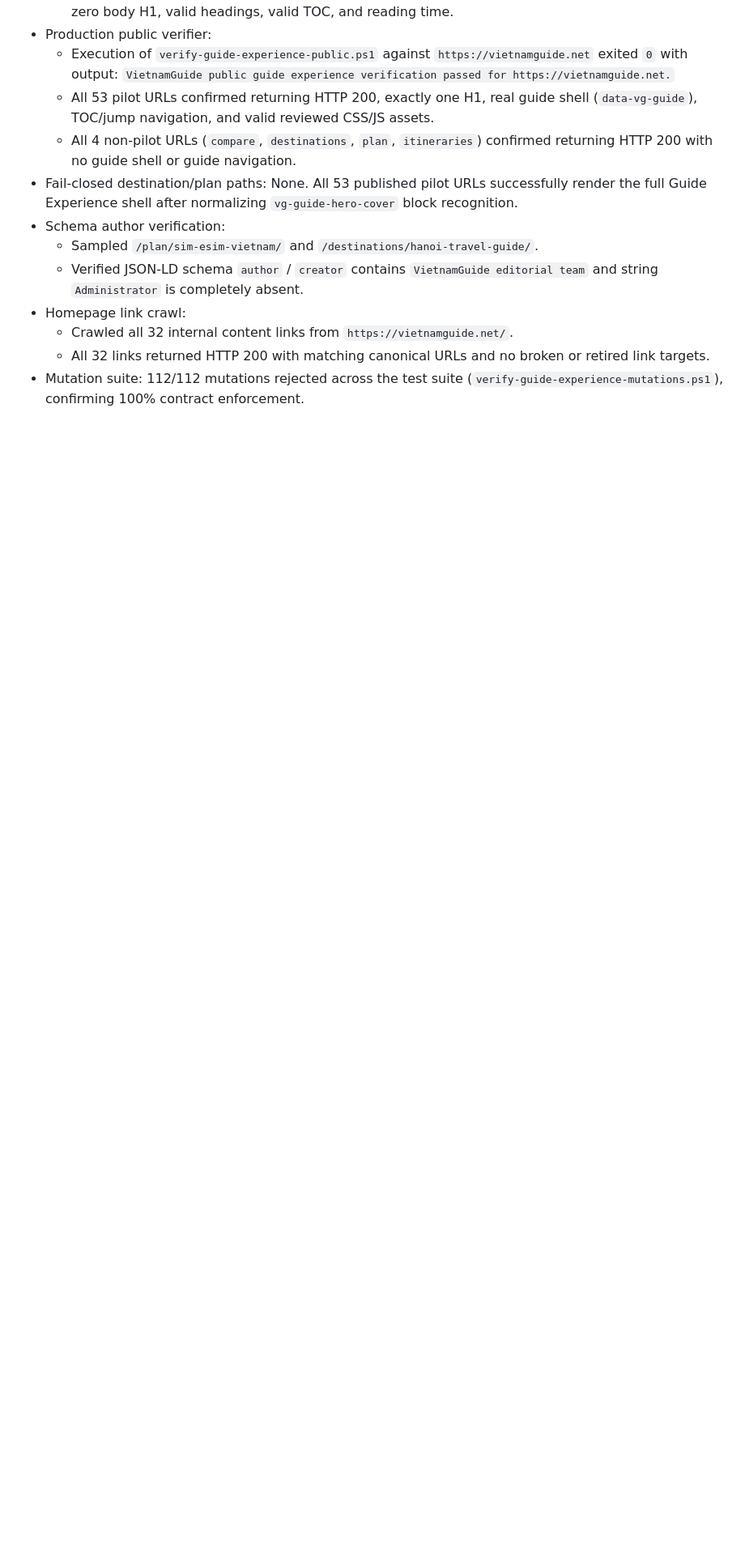
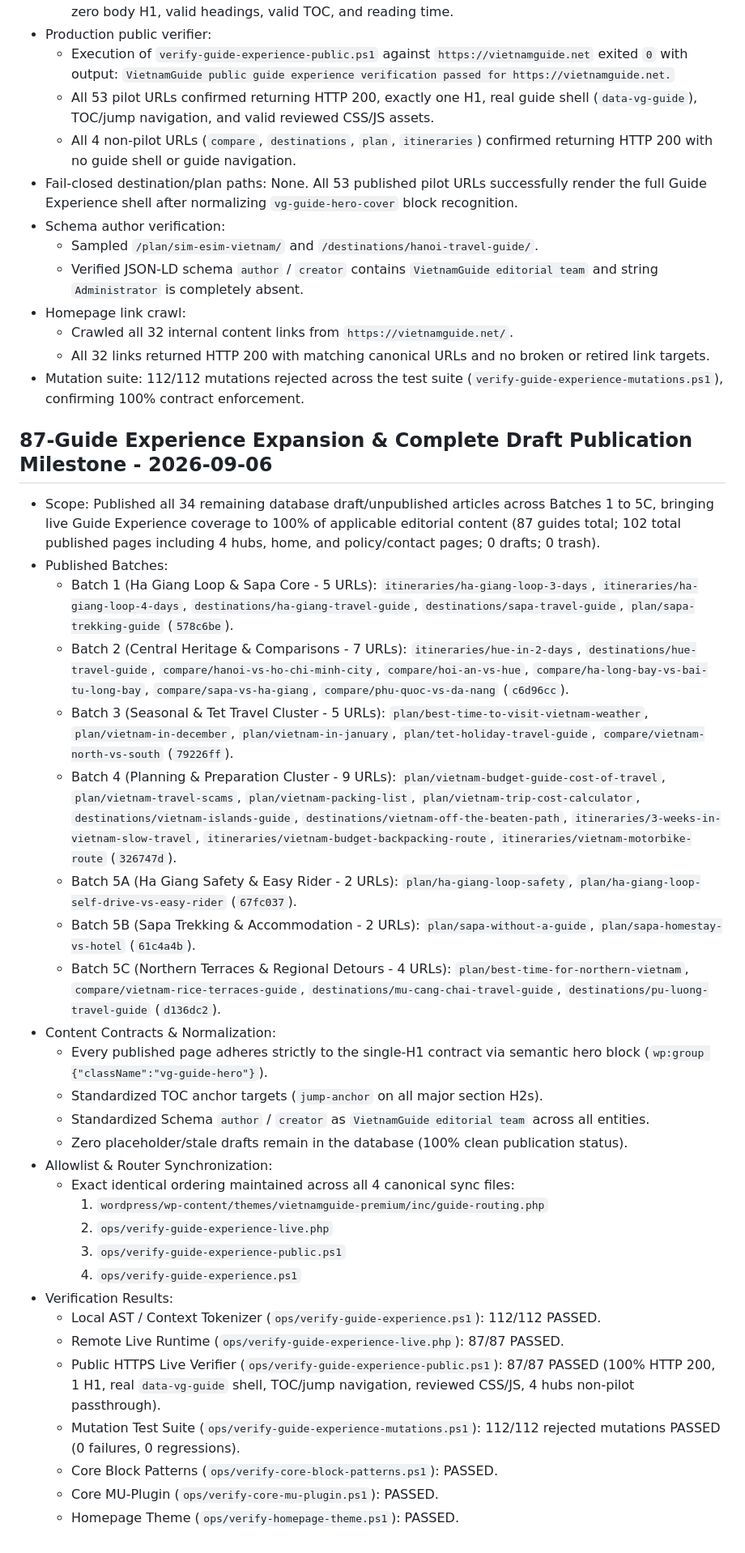
Before and after one commit to nctaam/vietnamguide, a Markdown page: ops/verification-log.md, the part around the change. Shown at 81% size. GitHub-like rendering; blank space fills up the shorter version.

Commit message:
docs: record 87-guide production milestone in verification log

```diff
--- a/ops/verification-log.md
+++ b/ops/verification-log.md
@@ -166,3 +166,34 @@ Date: 2026-07-28 (Asia/Saigon)
   - Crawled all 32 internal content links from `https://vietnamguide.net/`.
   - All 32 links returned HTTP 200 with matching canonical URLs and no broken or retired link targets.
 - Mutation suite: 112/112 mutations rejected across the test suite (`verify-guide-experience-mutations.ps1`), confirming 100% contract enforcement.
+
+## 87-Guide Experience Expansion & Complete Draft Publication Milestone - 2026-09-06
+
+- Scope: Published all 34 remaining database draft/unpublished articles across Batches 1 to 5C, bringing live Guide Experience coverage to 100% of applicable editorial content (87 guides total; 102 total published pages including 4 hubs, home, and policy/contact pages; 0 drafts; 0 trash).
+- Published Batches:
+  - Batch 1 (Ha Giang Loop & Sapa Core - 5 URLs): `itineraries/ha-giang-loop-3-days`, `itineraries/ha-giang-loop-4-days`, `destinations/ha-giang-travel-guide`, `destinations/sapa-travel-guide`, `plan/sapa-trekking-guide` (`578c6be`).
+  - Batch 2 (Central Heritage & Comparisons - 7 URLs): `itineraries/hue-in-2-days`, `destinations/hue-travel-guide`, `compare/hanoi-vs-ho-chi-minh-city`, `compare/hoi-an-vs-hue`, `compare/ha-long-bay-vs-bai-tu-long-bay`, `compare/sapa-vs-ha-giang`, `compare/phu-quoc-vs-da-nang` (`c6d96cc`).
+  - Batch 3 (Seasonal & Tet Travel Cluster - 5 URLs): `plan/best-time-to-visit-vietnam-weather`, `plan/vietnam-in-december`, `plan/vietnam-in-january`, `plan/tet-holiday-travel-guide`, `compare/vietnam-north-vs-south` (`79226ff`).
+  - Batch 4 (Planning & Preparation Cluster - 9 URLs): `plan/vietnam-budget-guide-cost-of-travel`, `plan/vietnam-travel-scams`, `plan/vietnam-packing-list`, `plan/vietnam-trip-cost-calculator`, `destinations/vietnam-islands-guide`, `destinations/vietnam-off-the-beaten-path`, `itineraries/3-weeks-in-vietnam-slow-travel`, `itineraries/vietnam-budget-backpacking-route`, `itineraries/vietnam-motorbike-route` (`326747d`).
+  - Batch 5A (Ha Giang Safety & Easy Rider - 2 URLs): `plan/ha-giang-loop-safety`, `plan/ha-giang-loop-self-drive-vs-easy-rider` (`67fc037`).
+  - Batch 5B (Sapa Trekking & Accommodation - 2 URLs): `plan/sapa-without-a-guide`, `plan/sapa-homestay-vs-hotel` (`61c4a4b`).
+  - Batch 5C (Northern Terraces & Regional Detours - 4 URLs): `plan/best-time-for-northern-vietnam`, `compare/vietnam-rice-terraces-guide`, `destinations/mu-cang-chai-travel-guide`, `destinations/pu-luong-travel-guide` (`d136dc2`).
+- Content Contracts & Normalization:
+  - Every published page adheres strictly to the single-H1 contract via semantic hero block (`wp:group {"className":"vg-guide-hero"}`).
+  - Standardized TOC anchor targets (`jump-anchor` on all major section H2s).
+  - Standardized Schema `author` / `creator` as `VietnamGuide editorial team` across all entities.
+  - Zero placeholder/stale drafts remain in the database (100% clean publication status).
+- Allowlist & Router Synchronization:
+  - Exact identical ordering maintained across all 4 canonical sync files:
+    1. `wordpress/wp-content/themes/vietnamguide-premium/inc/guide-routing.php`
+    2. `ops/verify-guide-experience-live.php`
+    3. `ops/verify-guide-experience-public.ps1`
+    4. `ops/verify-guide-experience.ps1`
+- Verification Results:
+  - Local AST / Context Tokenizer (`ops/verify-guide-experience.ps1`): 112/112 PASSED.
+  - Remote Live Runtime (`ops/verify-guide-experience-live.php`): 87/87 PASSED.
+  - Public HTTPS Live Verifier (`ops/verify-guide-experience-public.ps1`): 87/87 PASSED (100% HTTP 200, 1 H1, real `data-vg-guide` shell, TOC/jump navigation, reviewed CSS/JS, 4 hubs non-pilot passthrough).
+  - Mutation Test Suite (`ops/verify-guide-experience-mutations.ps1`): 112/112 rejected mutations PASSED (0 failures, 0 regressions).
+  - Core Block Patterns (`ops/verify-core-block-patterns.ps1`): PASSED.
+  - Core MU-Plugin (`ops/verify-core-mu-plugin.ps1`): PASSED.
+  - Homepage Theme (`ops/verify-homepage-theme.ps1`): PASSED.
```
